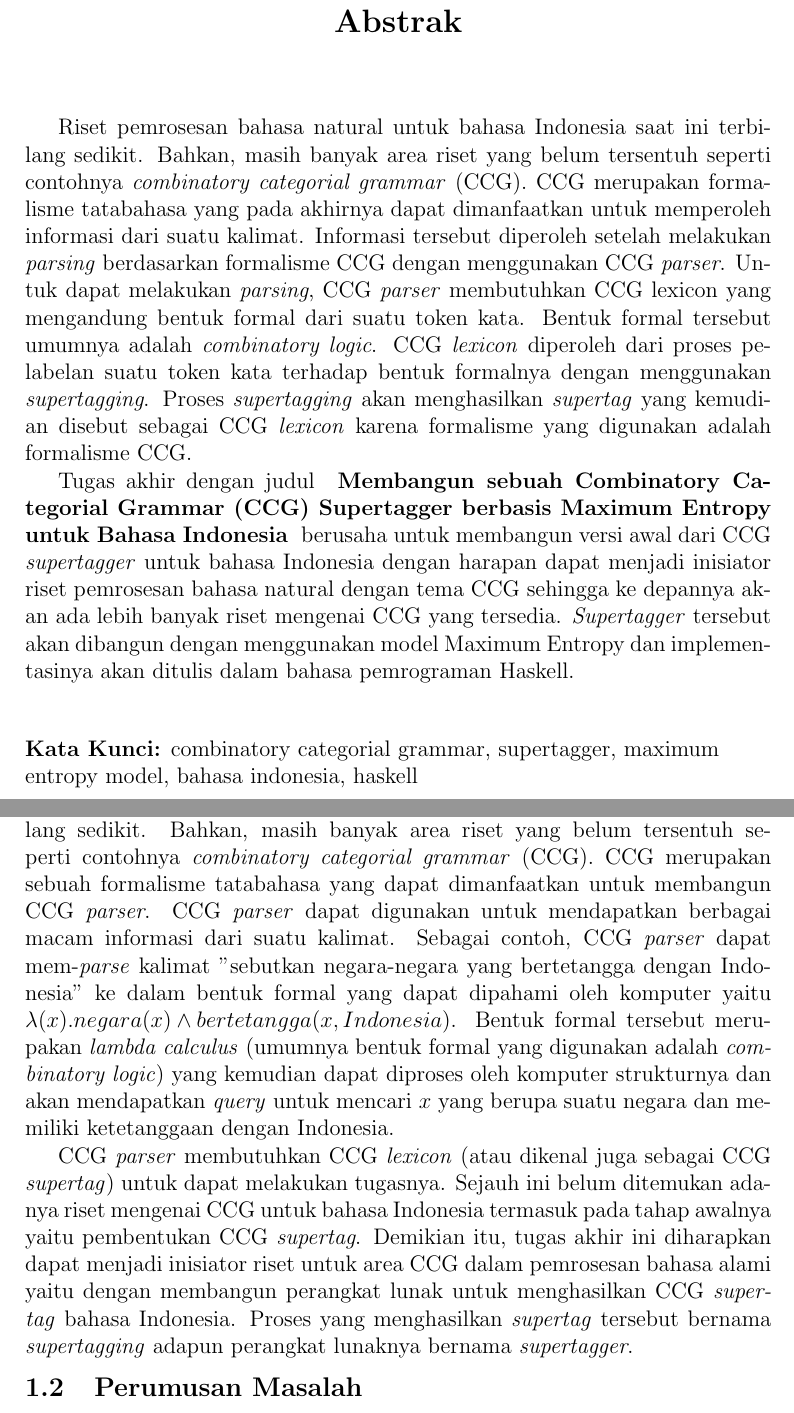
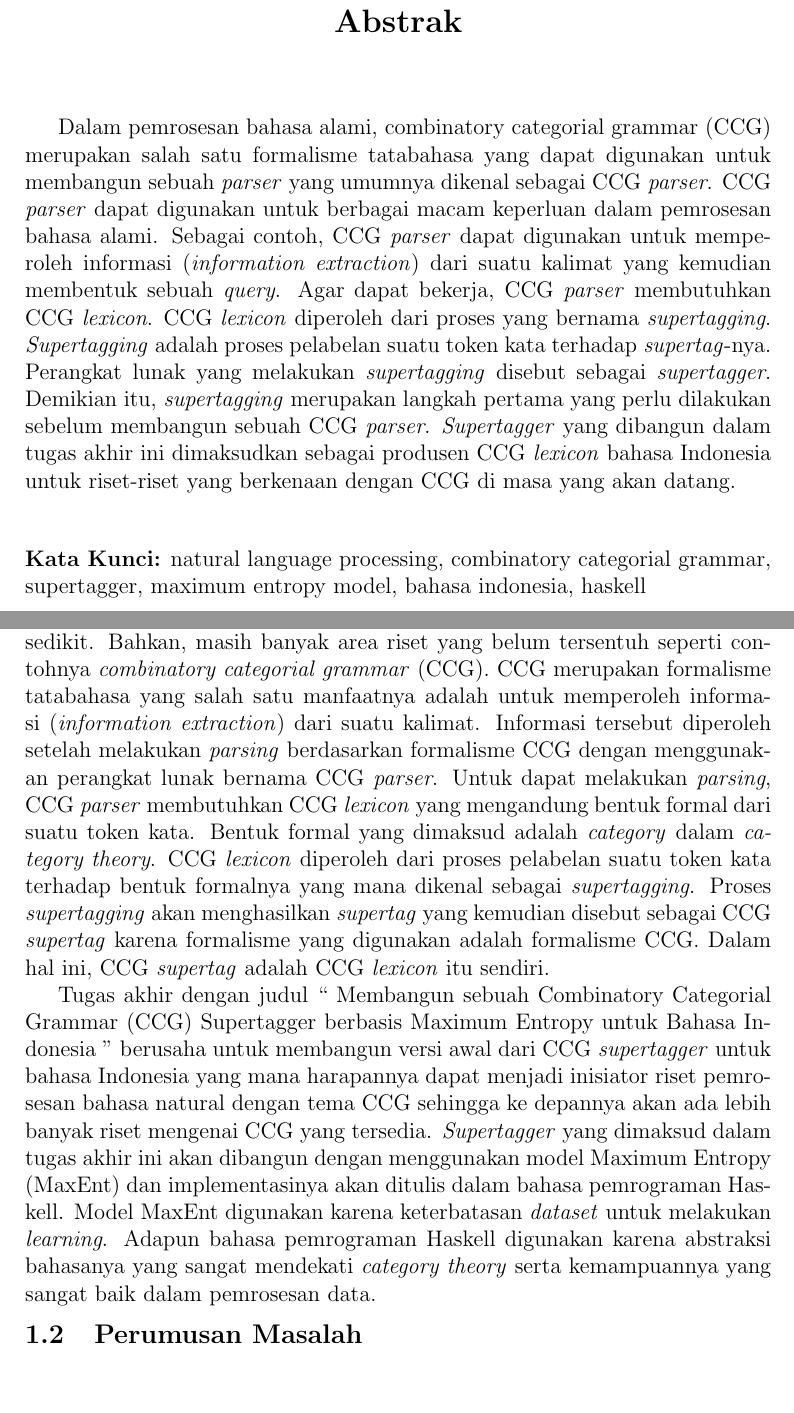
Before and after one commit to wisn/skripsi, a LaTeX book (main.tex, which reads Abstrak-Indo.tex, Pendahuluan.tex): two parts of pages 3 and 5 of 9, joined at a grey line, cut so that both start at the same text, the shorter picture padded with empty space. Compiled offline with pdfLaTeX.

Commit message:
Update abstract and first chapter

```diff
--- a/Abstrak-Indo.tex
+++ b/Abstrak-Indo.tex
@@ -1,31 +1,25 @@
 \chapter*{Abstrak}
 
-Riset pemrosesan bahasa natural untuk bahasa Indonesia saat ini terbilang sedikit.
-Bahkan, masih banyak area riset yang belum tersentuh seperti contohnya
-\textit{combinatory categorial grammar} (CCG).
-CCG merupakan formalisme tatabahasa yang pada akhirnya dapat dimanfaatkan untuk memperoleh informasi
-dari suatu kalimat.
-Informasi tersebut diperoleh setelah melakukan \textit{parsing} berdasarkan formalisme CCG dengan
-menggunakan CCG \textit{parser}.
-Untuk dapat melakukan \textit{parsing}, CCG \textit{parser} membutuhkan CCG lexicon yang mengandung
-bentuk formal dari suatu token kata.
-Bentuk formal tersebut umumnya adalah \textit{combinatory logic}.
-CCG \textit{lexicon} diperoleh dari proses pelabelan suatu token kata terhadap bentuk formalnya dengan
-menggunakan \textit{supertagging}.
-Proses \textit{supertagging} akan menghasilkan \textit{supertag} yang kemudian disebut sebagai CCG
-\textit{lexicon} karena formalisme yang digunakan adalah formalisme CCG.
-
-Tugas akhir dengan judul \textbf{\Title} berusaha untuk membangun versi awal dari CCG
-\textit{supertagger} untuk bahasa Indonesia dengan harapan dapat menjadi inisiator riset
-pemrosesan bahasa natural dengan tema CCG sehingga ke depannya akan ada lebih banyak riset
-mengenai CCG yang tersedia.
-\textit{Supertagger} tersebut akan dibangun dengan menggunakan model Maximum Entropy dan implementasinya
-akan ditulis dalam bahasa pemrograman Haskell.
+Dalam pemrosesan bahasa alami, combinatory categorial grammar (CCG) merupakan salah satu
+formalisme tatabahasa yang dapat digunakan untuk membangun sebuah \textit{parser} yang umumnya
+dikenal sebagai CCG \textit{parser}.
+CCG \textit{parser} dapat digunakan untuk berbagai macam keperluan dalam pemrosesan bahasa alami.
+Sebagai contoh, CCG \textit{parser} dapat digunakan untuk memperoleh informasi
+(\textit{information extraction}) dari suatu kalimat yang kemudian membentuk sebuah \textit{query}.
+Agar dapat bekerja, CCG \textit{parser} membutuhkan CCG \textit{lexicon}.
+CCG \textit{lexicon} diperoleh dari proses yang bernama \textit{supertagging}.
+\textit{Supertagging} adalah proses pelabelan suatu token kata terhadap \textit{supertag}-nya.
+Perangkat lunak yang melakukan \textit{supertagging} disebut sebagai \textit{supertagger}.
+Demikian itu, \textit{supertagging} merupakan langkah pertama yang perlu dilakukan sebelum
+membangun sebuah CCG \textit{parser}.
+\textit{Supertagger} yang dibangun dalam tugas akhir ini dimaksudkan sebagai produsen CCG
+\textit{lexicon} bahasa Indonesia untuk riset-riset yang berkenaan dengan CCG di masa yang akan datang.
 
 
 \vspace{0.5 cm}
 \begin{flushleft}
 {\textbf{Kata Kunci:}
-  combinatory categorial grammar, supertagger, maximum entropy model, bahasa indonesia, haskell
+  natural language processing, combinatory categorial grammar, supertagger,
+  maximum entropy model, bahasa indonesia, haskell
 }
 \end{flushleft}
--- a/Pendahuluan.tex
+++ b/Pendahuluan.tex
@@ -4,23 +4,28 @@
 Riset pemrosesan bahasa natural untuk bahasa Indonesia saat ini terbilang sedikit.
 Bahkan, masih banyak area riset yang belum tersentuh seperti contohnya
 \textit{combinatory categorial grammar} (CCG).
-CCG merupakan sebuah formalisme tatabahasa yang dapat dimanfaatkan untuk membangun CCG \textit{parser}.
-CCG \textit{parser} dapat digunakan untuk mendapatkan berbagai macam informasi dari suatu kalimat.
-Sebagai contoh, CCG \textit{parser} dapat mem-\textit{parse} kalimat
-"sebutkan negara-negara yang bertetangga dengan Indonesia" ke dalam bentuk formal yang dapat dipahami
-oleh komputer yaitu $\lambda{(x). negara(x) \land bertetangga(x, Indonesia)}$.
-Bentuk formal tersebut merupakan \textit{lambda calculus}
-(umumnya bentuk formal yang digunakan adalah \textit{combinatory logic}) yang kemudian dapat diproses
-oleh komputer strukturnya dan akan mendapatkan \textit{query} untuk mencari $x$ yang berupa
-suatu negara dan memiliki ketetanggaan dengan Indonesia.
+CCG merupakan formalisme tatabahasa yang salah satu manfaatnya adalah untuk memperoleh informasi
+(\textit{information extraction}) dari suatu kalimat.
+Informasi tersebut diperoleh setelah melakukan \textit{parsing} berdasarkan formalisme CCG dengan
+menggunakan perangkat lunak bernama CCG \textit{parser}.
+Untuk dapat melakukan \textit{parsing}, CCG \textit{parser} membutuhkan CCG \textit{lexicon}
+yang mengandung bentuk formal dari suatu token kata.
+Bentuk formal yang dimaksud adalah \textit{category} dalam \textit{category theory}.
+CCG \textit{lexicon} diperoleh dari proses pelabelan suatu token kata terhadap bentuk formalnya yang
+mana dikenal sebagai \textit{supertagging}.
+Proses \textit{supertagging} akan menghasilkan \textit{supertag} yang kemudian disebut sebagai CCG
+\textit{supertag} karena formalisme yang digunakan adalah formalisme CCG.
+Dalam hal ini, CCG \textit{supertag} adalah CCG \textit{lexicon} itu sendiri.
 
-CCG \textit{parser} membutuhkan CCG \textit{lexicon} (atau dikenal juga sebagai CCG \textit{supertag})
-untuk dapat melakukan tugasnya. Sejauh ini belum ditemukan adanya riset mengenai CCG untuk
-bahasa Indonesia termasuk pada tahap awalnya yaitu pembentukan CCG \textit{supertag}.
-Demikian itu, tugas akhir ini diharapkan dapat menjadi inisiator riset untuk area CCG dalam
-pemrosesan bahasa alami yaitu dengan membangun perangkat lunak untuk menghasilkan CCG \textit{supertag}
-bahasa Indonesia. Proses yang menghasilkan \textit{supertag} tersebut bernama \textit{supertagging}
-adapun perangkat lunaknya bernama \textit{supertagger}.
+Tugas akhir dengan judul \say{\Title} berusaha untuk membangun versi awal dari CCG
+\textit{supertagger} untuk bahasa Indonesia yang mana harapannya dapat menjadi inisiator riset
+pemrosesan bahasa natural dengan tema CCG sehingga ke depannya akan ada lebih banyak riset
+mengenai CCG yang tersedia.
+\textit{Supertagger} yang dimaksud dalam tugas akhir ini akan dibangun dengan menggunakan model
+Maximum Entropy (MaxEnt) dan implementasinya akan ditulis dalam bahasa pemrograman Haskell.
+Model MaxEnt digunakan karena keterbatasan \textit{dataset} untuk melakukan \textit{learning}.
+Adapun bahasa pemrograman Haskell digunakan karena abstraksi bahasanya yang sangat mendekati
+\textit{category theory} serta kemampuannya yang sangat baik dalam pemrosesan data.
 
 \section{Perumusan Masalah}
 Rumusan masalah yang akan diangkat yaitu:
--- a/main.tex
+++ b/main.tex
@@ -27,6 +27,7 @@
 \usepackage[bookmarks,hypertexnames=false,debug]{hyperref}
 %\usepackage[pageanchor]{hyperref}
 \usepackage{bookmark}
+\usepackage{dirtytalk}
 
 
 \makeatletter
```
Also changed, not shown: README.md, main.pdf, Pendahuluan.tex (12 more changed lines).
